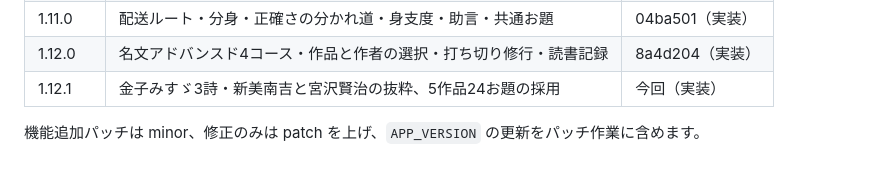
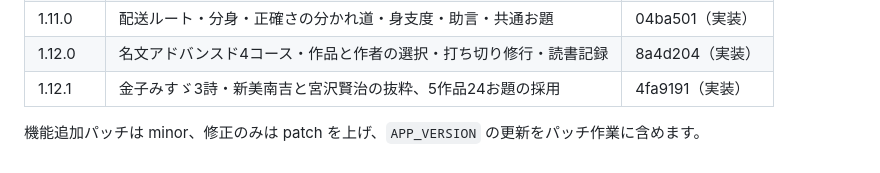
Before and after one commit to Kou-no1/ninda-do, a Markdown page: README.md, the part around the change. Drawn GitHub-style.

```diff
--- a/README.md
+++ b/README.md
@@ -89,6 +89,6 @@ node scripts/check-browser-regressions.mjs
 | 1.10.0 | 修行帳7機能・課題巻物・忍者ゲーム「巻物便」 | 054167d（実装） |
 | 1.11.0 | 配送ルート・分身・正確さの分かれ道・身支度・助言・共通お題 | 04ba501（実装） |
 | 1.12.0 | 名文アドバンスド4コース・作品と作者の選択・打ち切り修行・読書記録 | 8a4d204（実装） |
-| 1.12.1 | 金子みすゞ3詩・新美南吉と宮沢賢治の抜粋、5作品24お題の採用 | 今回（実装） |
+| 1.12.1 | 金子みすゞ3詩・新美南吉と宮沢賢治の抜粋、5作品24お題の採用 | 4fa9191（実装） |
 
 機能追加パッチは minor、修正のみは patch を上げ、`APP_VERSION` の更新をパッチ作業に含めます。
```
Also changed, not shown: _reference/patch-history.md (+1 -1 lines).
